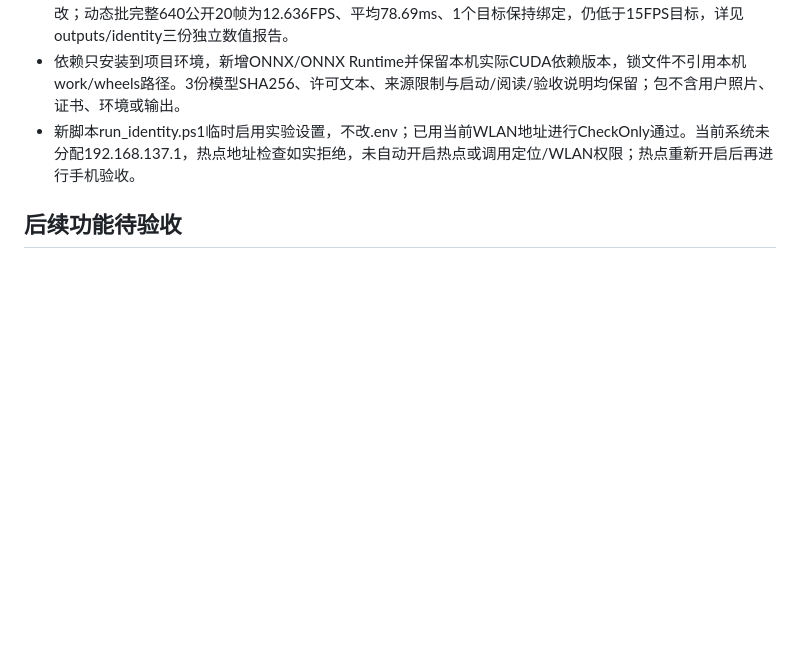
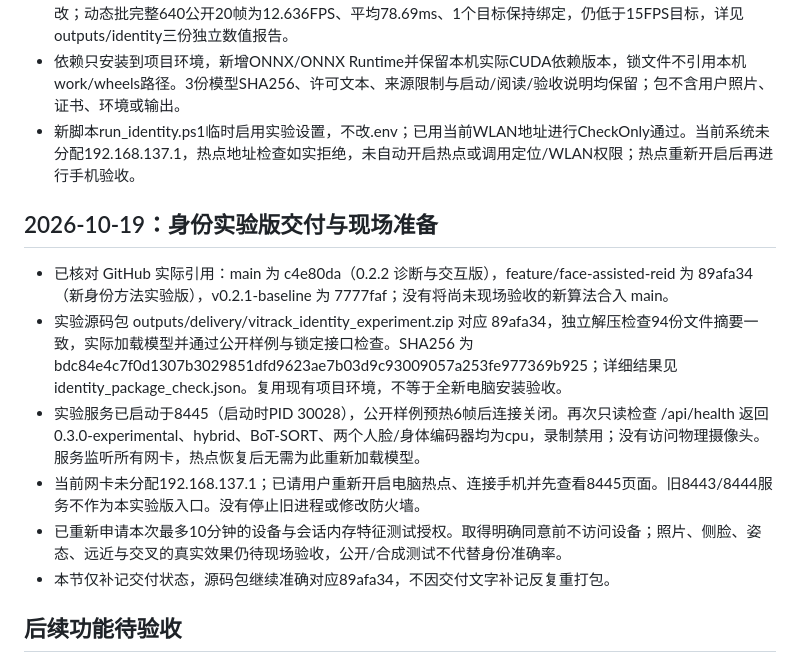
Before and after one commit to z2653666716-dot/shibiehezhuizong, a Markdown page: PROGRESS.md, the part around the change. Drawn GitHub-style; blank space fills up the shorter version.

Commit message:
Document experimental delivery and pending live acceptance

```diff
--- a/PROGRESS.md
+++ b/PROGRESS.md
@@ -616,6 +616,15 @@
 - 依赖只安装到项目环境，新增ONNX/ONNX Runtime并保留本机实际CUDA依赖版本，锁文件不引用本机work/wheels路径。3份模型SHA256、许可文本、来源限制与启动/阅读/验收说明均保留；包不含用户照片、证书、环境或输出。
 - 新脚本run_identity.ps1临时启用实验设置，不改.env；已用当前WLAN地址进行CheckOnly通过。当前系统未分配192.168.137.1，热点地址检查如实拒绝，未自动开启热点或调用定位/WLAN权限；热点重新开启后再进行手机验收。
 
+## 2026-10-19：身份实验版交付与现场准备
+
+- 已核对 GitHub 实际引用：main 为 c4e80da（0.2.2 诊断与交互版），feature/face-assisted-reid 为 89afa34（新身份方法实验版），v0.2.1-baseline 为 7777faf；没有将尚未现场验收的新算法合入 main。
+- 实验源码包 outputs/delivery/vitrack_identity_experiment.zip 对应 89afa34，独立解压检查94份文件摘要一致，实际加载模型并通过公开样例与锁定接口检查。SHA256 为 bdc84e4c7f0d1307b3029851dfd9623ae7b03d9c93009057a253fe977369b925；详细结果见 identity_package_check.json。复用现有项目环境，不等于全新电脑安装验收。
+- 实验服务已启动于8445（启动时PID 30028），公开样例预热6帧后连接关闭。再次只读检查 /api/health 返回 0.3.0-experimental、hybrid、BoT-SORT、两个人脸/身体编码器均为cpu，录制禁用；没有访问物理摄像头。服务监听所有网卡，热点恢复后无需为此重新加载模型。
+- 当前网卡未分配192.168.137.1；已请用户重新开启电脑热点、连接手机并先查看8445页面。旧8443/8444服务不作为本实验版入口。没有停止旧进程或修改防火墙。
+- 已重新申请本次最多10分钟的设备与会话内存特征测试授权。取得明确同意前不访问设备；照片、侧脸、姿态、远近与交叉的真实效果仍待现场验收，公开/合成测试不代替身份准确率。
+- 本节仅补记交付状态，源码包继续准确对应89afa34，不因交付文字补记反复重打包。
+
 ## 后续功能待验收
 
 - 源码包首次独立解压运行检查通过：77个清单文件摘要一致，包内YOLO与MobileNet实际加载，公开样例检出4人，锁定接口及绿框状态通过，默认录制拒绝，静态/PWA资源可访问，临时服务已关闭；未使用设备、未保存实拍内容。
```
